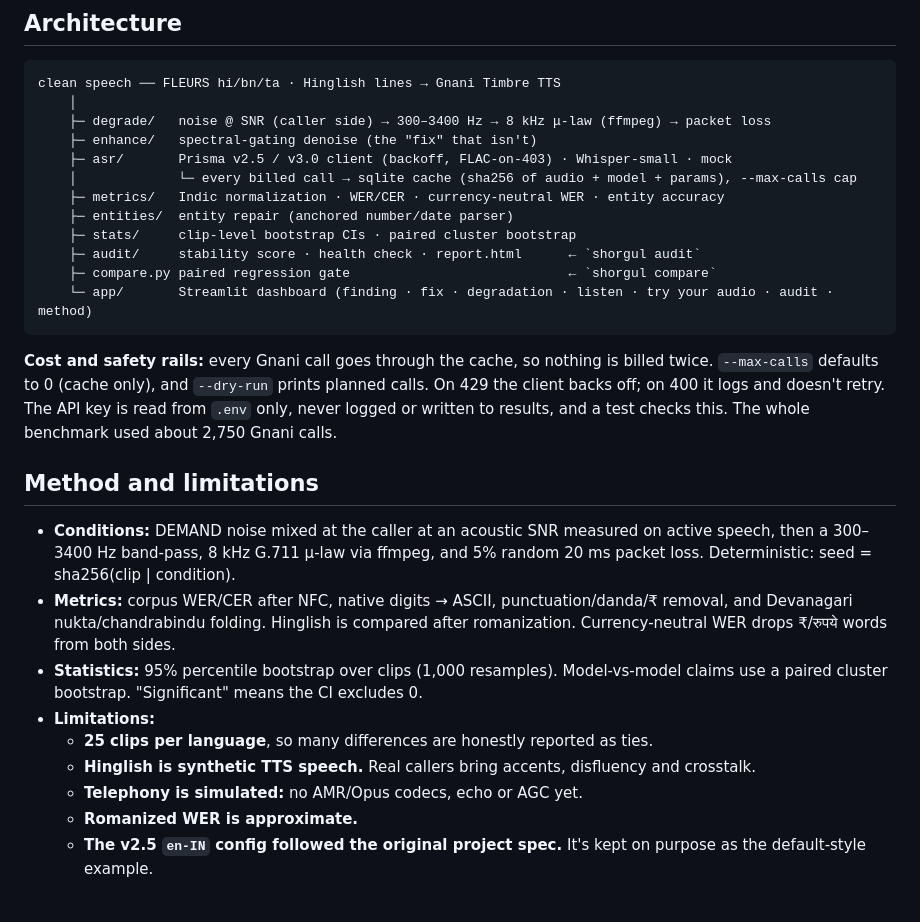
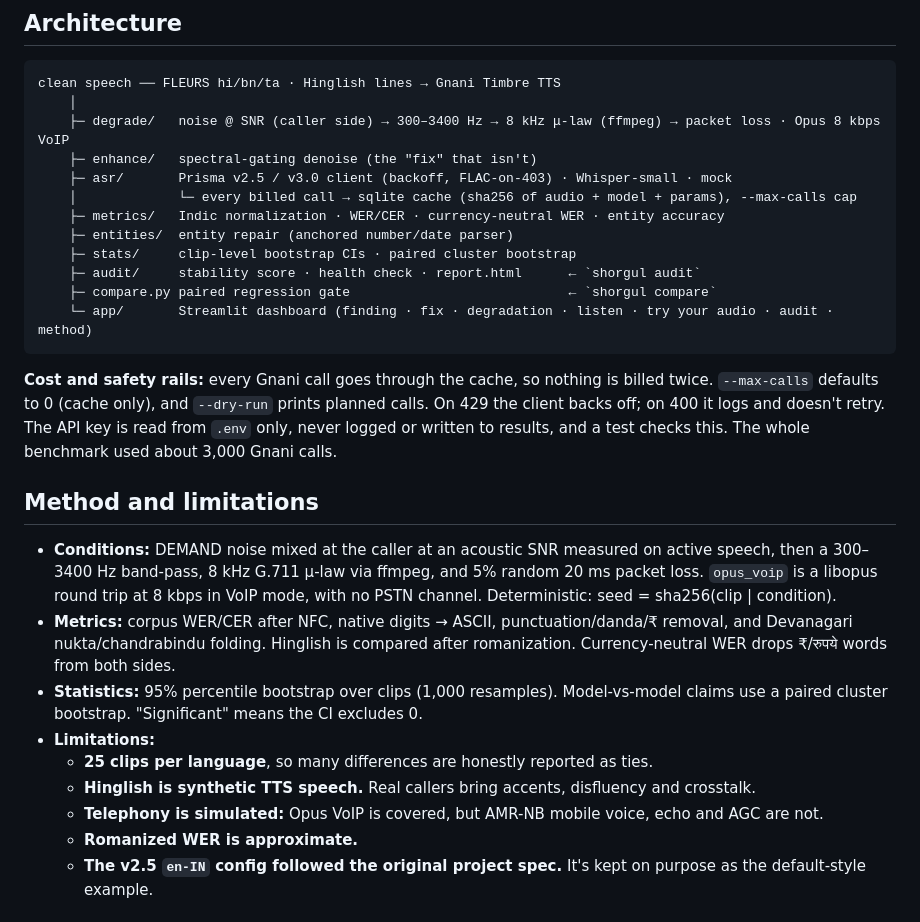
Before and after one commit to anurag-23werty/ShorGul, a Markdown page: README.md, the part around one of its changes. GitHub-like rendering.

````diff
--- a/README.md
+++ b/README.md
@@ -191,7 +195,7 @@ It is **not** calibrated for Whisper, whose output churns without getting propor
 ```
 clean speech ── FLEURS hi/bn/ta · Hinglish lines → Gnani Timbre TTS
     │
-    ├─ degrade/   noise @ SNR (caller side) → 300–3400 Hz → 8 kHz μ-law (ffmpeg) → packet loss
+    ├─ degrade/   noise @ SNR (caller side) → 300–3400 Hz → 8 kHz μ-law (ffmpeg) → packet loss · Opus 8 kbps VoIP
     ├─ enhance/   spectral-gating denoise (the "fix" that isn't)
     ├─ asr/       Prisma v2.5 / v3.0 client (backoff, FLAC-on-403) · Whisper-small · mock
     │             └─ every billed call → sqlite cache (sha256 of audio + model + params), --max-calls cap
@@ -205,12 +209,13 @@ clean speech ── FLEURS hi/bn/ta · Hinglish lines → Gnani Timbre TTS
 
 **Cost and safety rails:** every Gnani call goes through the cache, so nothing is billed twice. `--max-calls` defaults to 0 (cache only), and
 `--dry-run` prints planned calls. On 429 the client backs off; on 400 it logs and doesn't retry. The API key is read from `.env` only,
-never logged or written to results, and a test checks this. The whole benchmark used about 2,750 Gnani calls.
+never logged or written to results, and a test checks this. The whole benchmark used about 3,000 Gnani calls.
 
 ## Method and limitations
 
 - **Conditions:** DEMAND noise mixed at the caller at an acoustic SNR measured on active speech, then a 300–3400 Hz
-  band-pass, 8 kHz G.711 μ-law via ffmpeg, and 5% random 20 ms packet loss. Deterministic: seed = sha256(clip | condition).
+  band-pass, 8 kHz G.711 μ-law via ffmpeg, and 5% random 20 ms packet loss. `opus_voip` is a libopus round trip at 8 kbps
+  in VoIP mode, with no PSTN channel. Deterministic: seed = sha256(clip | condition).
 - **Metrics:** corpus WER/CER after NFC, native digits → ASCII, punctuation/danda/₹ removal, and Devanagari nukta/chandrabindu
   folding. Hinglish is compared after romanization. Currency-neutral WER drops ₹/रुपये words from both sides.
 - **Statistics:** 95% percentile bootstrap over clips (1,000 resamples). Model-vs-model claims use a paired cluster
@@ -218,7 +223,7 @@ never logged or written to results, and a test checks this. The whole benchmark
 - **Limitations:**
   - **25 clips per language**, so many differences are honestly reported as ties.
   - **Hinglish is synthetic TTS speech.** Real callers bring accents, disfluency and crosstalk.
-  - **Telephony is simulated:** no AMR/Opus codecs, echo or AGC yet.
+  - **Telephony is simulated:** Opus VoIP is covered, but AMR-NB mobile voice, echo and AGC are not.
   - **Romanized WER is approximate.**
   - **The v2.5 `en-IN` config followed the original project spec.** It's kept on purpose as the default-style example.
 
````
Also changed, not shown: other parts of README.md (+30 -26 lines), results/key_numbers.md (+20 -20 lines), results/repair_report.md (+4 -4 lines), results/charts/entity_hit_rate.png, results/charts/repair_effect.png, results/charts/wer_by_condition.png, 5 other files.
